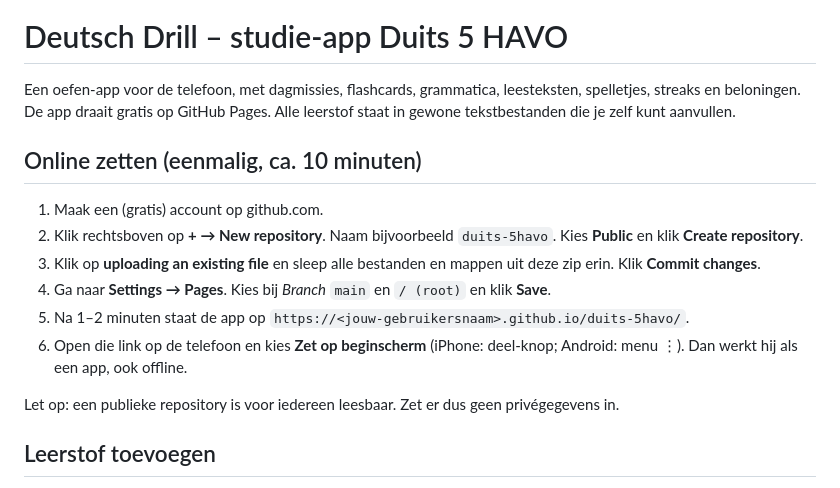
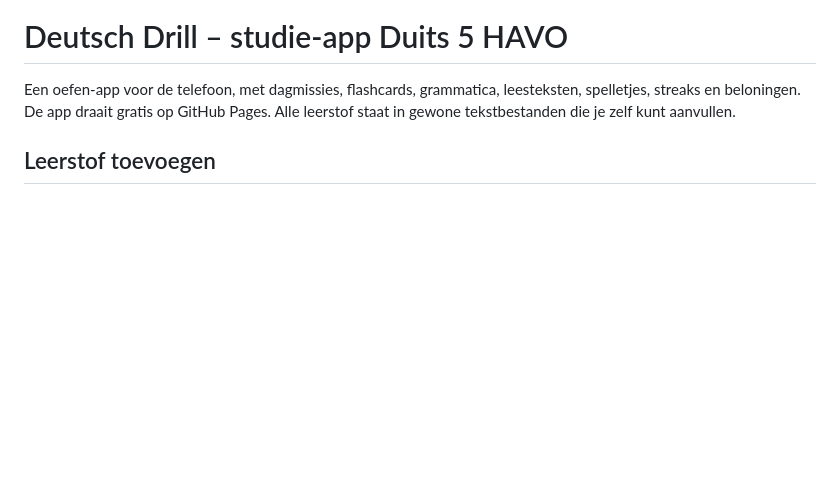
Before and after one commit to dtwickler/DeutschDrill, a Markdown page: README.md, the part around the change. Rendered like a GitHub page; blank space fills up the shorter version.

```diff
--- a/README.md
+++ b/README.md
@@ -2,17 +2,6 @@
 
 Een oefen-app voor de telefoon, met dagmissies, flashcards, grammatica, leesteksten, spelletjes, streaks en beloningen.
 De app draait gratis op GitHub Pages. Alle leerstof staat in gewone tekstbestanden die je zelf kunt aanvullen.
-
-## Online zetten (eenmalig, ca. 10 minuten)
-
-1. Maak een (gratis) account op github.com.
-2. Klik rechtsboven op **+ → New repository**. Naam bijvoorbeeld `duits-5havo`. Kies **Public** en klik **Create repository**.
-3. Klik op **uploading an existing file** en sleep alle bestanden en mappen uit deze zip erin. Klik **Commit changes**.
-4. Ga naar **Settings → Pages**. Kies bij *Branch* `main` en `/ (root)` en klik **Save**.
-5. Na 1–2 minuten staat de app op `https://<jouw-gebruikersnaam>.github.io/duits-5havo/`.
-6. Open die link op de telefoon en kies **Zet op beginscherm** (iPhone: deel-knop; Android: menu ⋮). Dan werkt hij als een app, ook offline.
-
-Let op: een publieke repository is voor iedereen leesbaar. Zet er dus geen privégegevens in.
 
 ## Leerstof toevoegen
 
```
